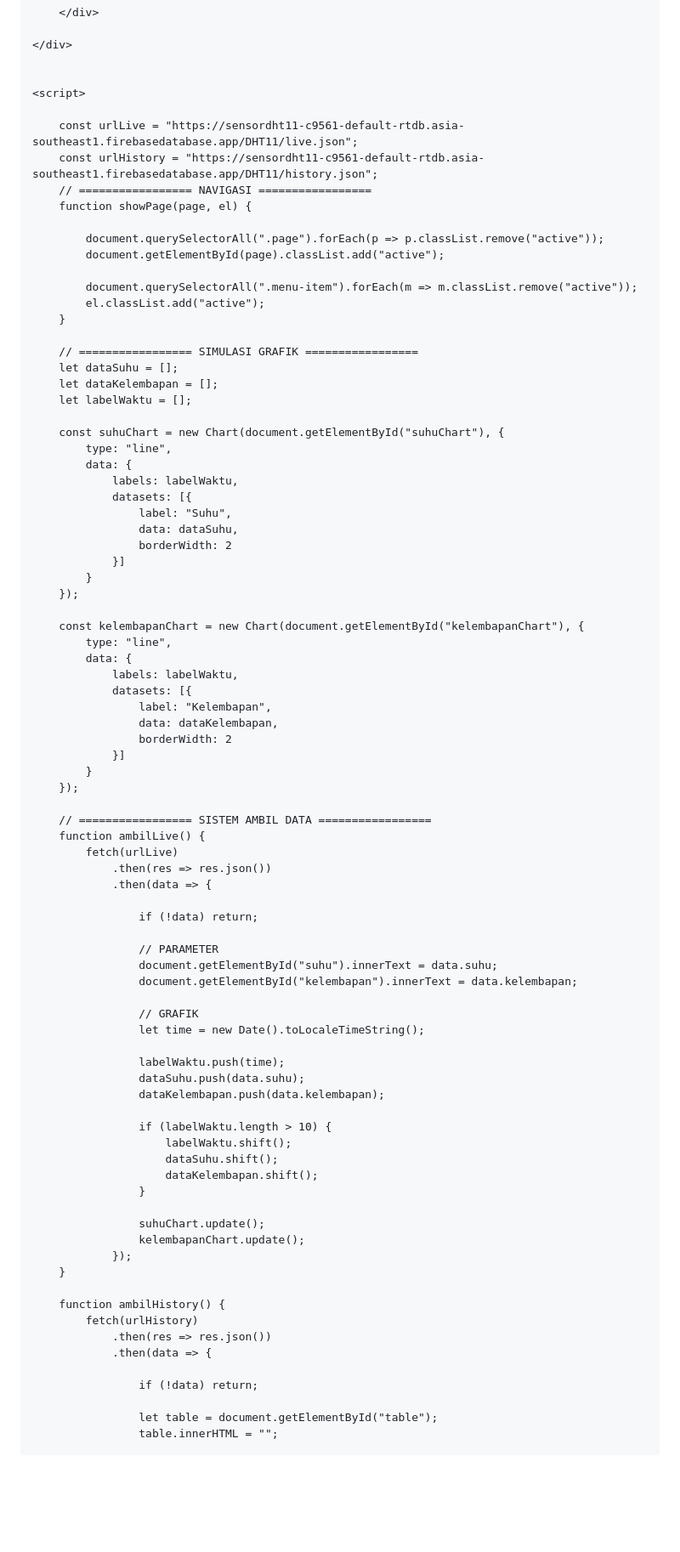
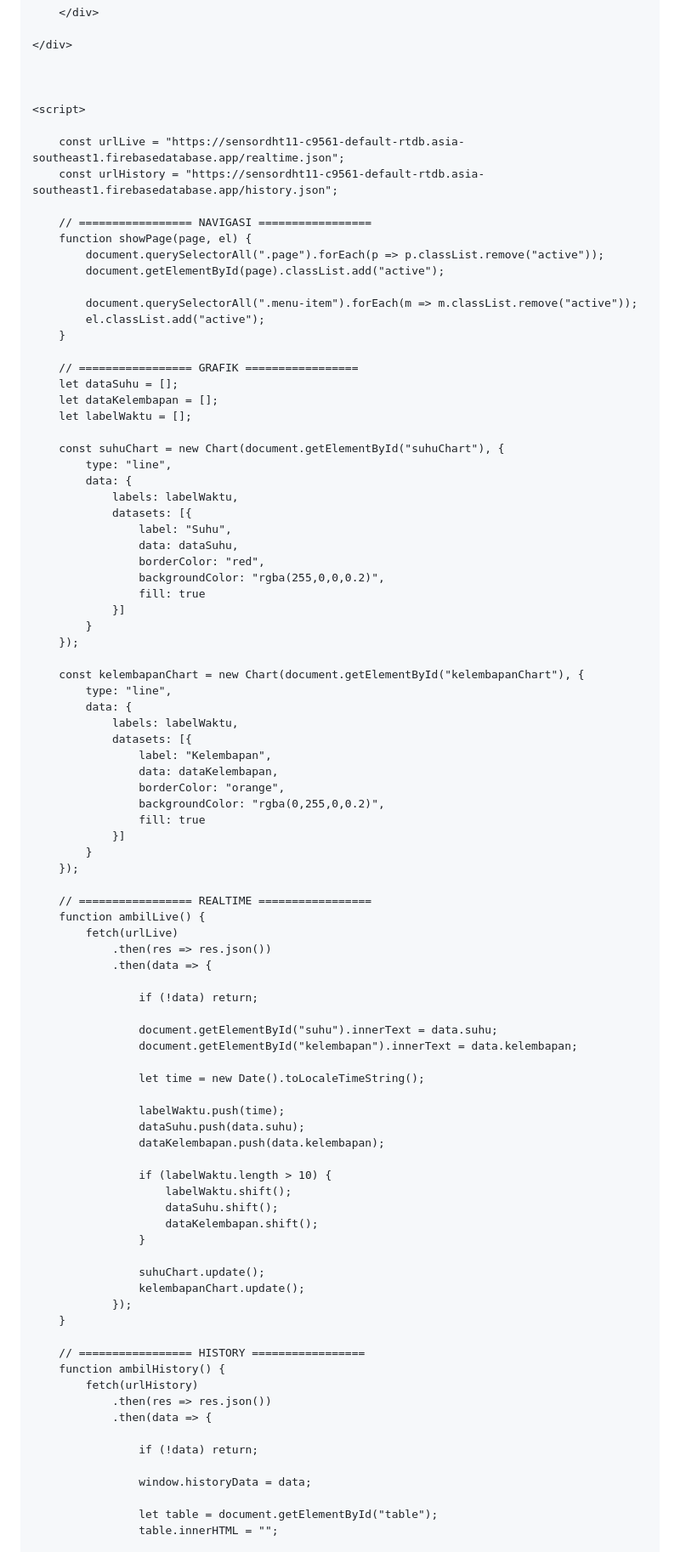
Before and after one commit to shendyhannan034/SensorDht11, a Markdown page: README.md, the part around one of its changes. Shown at 85% size. Rendered like a GitHub page; blank space fills up the shorter version.

```diff
--- a/README.md
+++ b/README.md
@@ -142,13 +147,14 @@
     </div>
 
 
+
     <script>
 
-        const urlLive = "https://sensordht11-c9561-default-rtdb.asia-southeast1.firebasedatabase.app/DHT11/live.json";
-        const urlHistory = "https://sensordht11-c9561-default-rtdb.asia-southeast1.firebasedatabase.app/DHT11/history.json";
+        const urlLive = "https://sensordht11-c9561-default-rtdb.asia-southeast1.firebasedatabase.app/realtime.json";
+        const urlHistory = "https://sensordht11-c9561-default-rtdb.asia-southeast1.firebasedatabase.app/history.json";
+
         // ================= NAVIGASI =================
         function showPage(page, el) {
-
             document.querySelectorAll(".page").forEach(p => p.classList.remove("active"));
             document.getElementById(page).classList.add("active");
 
@@ -156,7 +162,7 @@
             el.classList.add("active");
         }
 
-        // ================= SIMULASI GRAFIK =================
+        // ================= GRAFIK =================
         let dataSuhu = [];
         let dataKelembapan = [];
         let labelWaktu = [];
@@ -168,7 +174,9 @@
                 datasets: [{
                     label: "Suhu",
                     data: dataSuhu,
-                    borderWidth: 2
+                    borderColor: "red",
+                    backgroundColor: "rgba(255,0,0,0.2)",
+                    fill: true
                 }]
             }
         });
@@ -180,12 +188,14 @@
                 datasets: [{
                     label: "Kelembapan",
                     data: dataKelembapan,
-                    borderWidth: 2
+                    borderColor: "orange",
+                    backgroundColor: "rgba(0,255,0,0.2)",
+                    fill: true
                 }]
             }
         });
 
-        // ================= SISTEM AMBIL DATA =================
+        // ================= REALTIME =================
         function ambilLive() {
             fetch(urlLive)
                 .then(res => res.json())
@@ -193,11 +203,9 @@
 
                     if (!data) return;
 
-                    // PARAMETER
                     document.getElementById("suhu").innerText = data.suhu;
                     document.getElementById("kelembapan").innerText = data.kelembapan;
 
-                    // GRAFIK
                     let time = new Date().toLocaleTimeString();
 
                     labelWaktu.push(time);
@@ -215,6 +223,7 @@
                 });
         }
 
+        // ================= HISTORY =================
         function ambilHistory() {
             fetch(urlHistory)
                 .then(res => res.json())
@@ -222,6 +231,8 @@
 
                     if (!data) return;
 
+                    window.historyData = data;
+
                     let table = document.getElementById("table");
                     table.innerHTML = "";
 
```
Also changed, not shown: other parts of README.md (+68 -17 lines).
